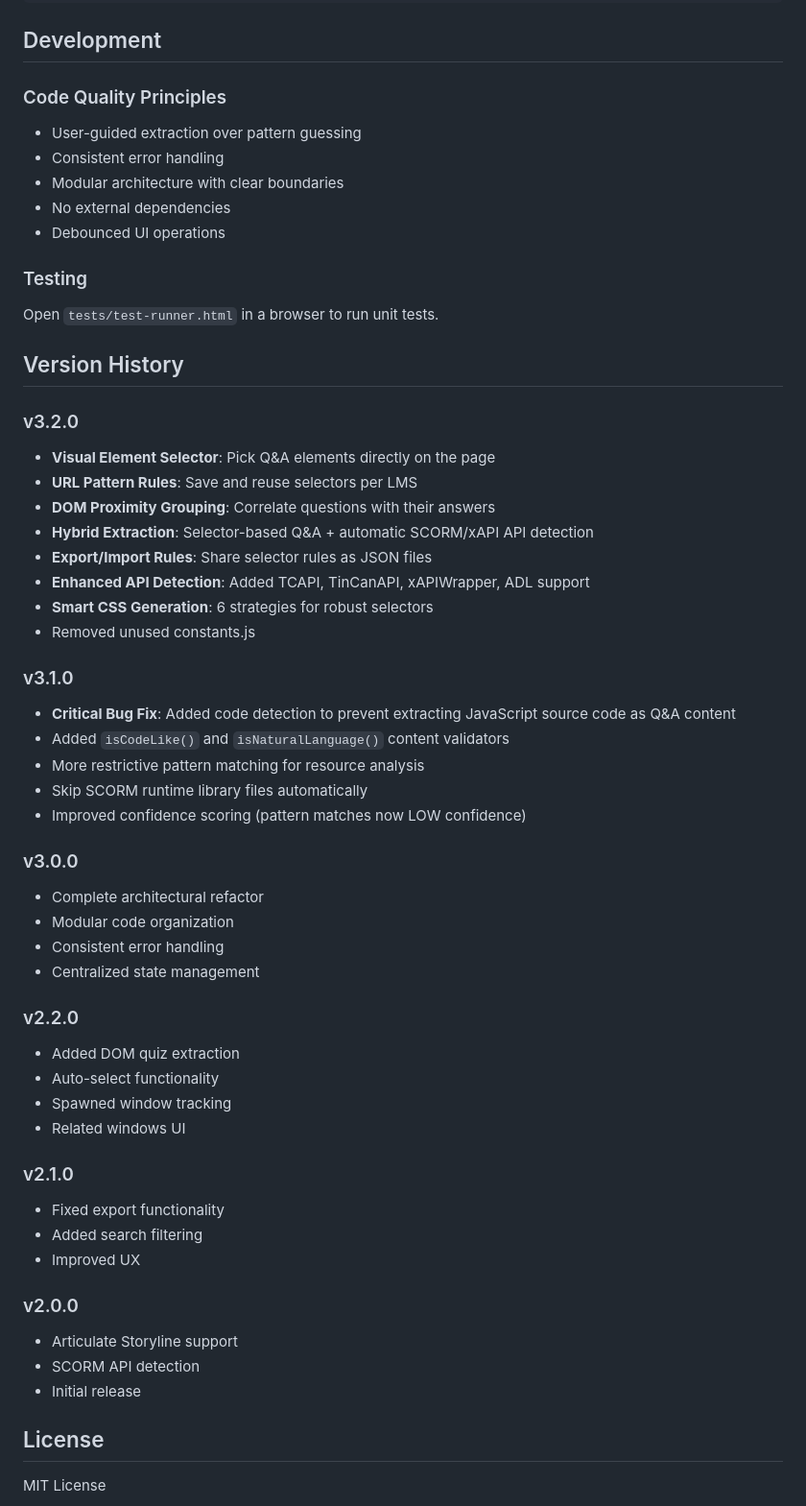
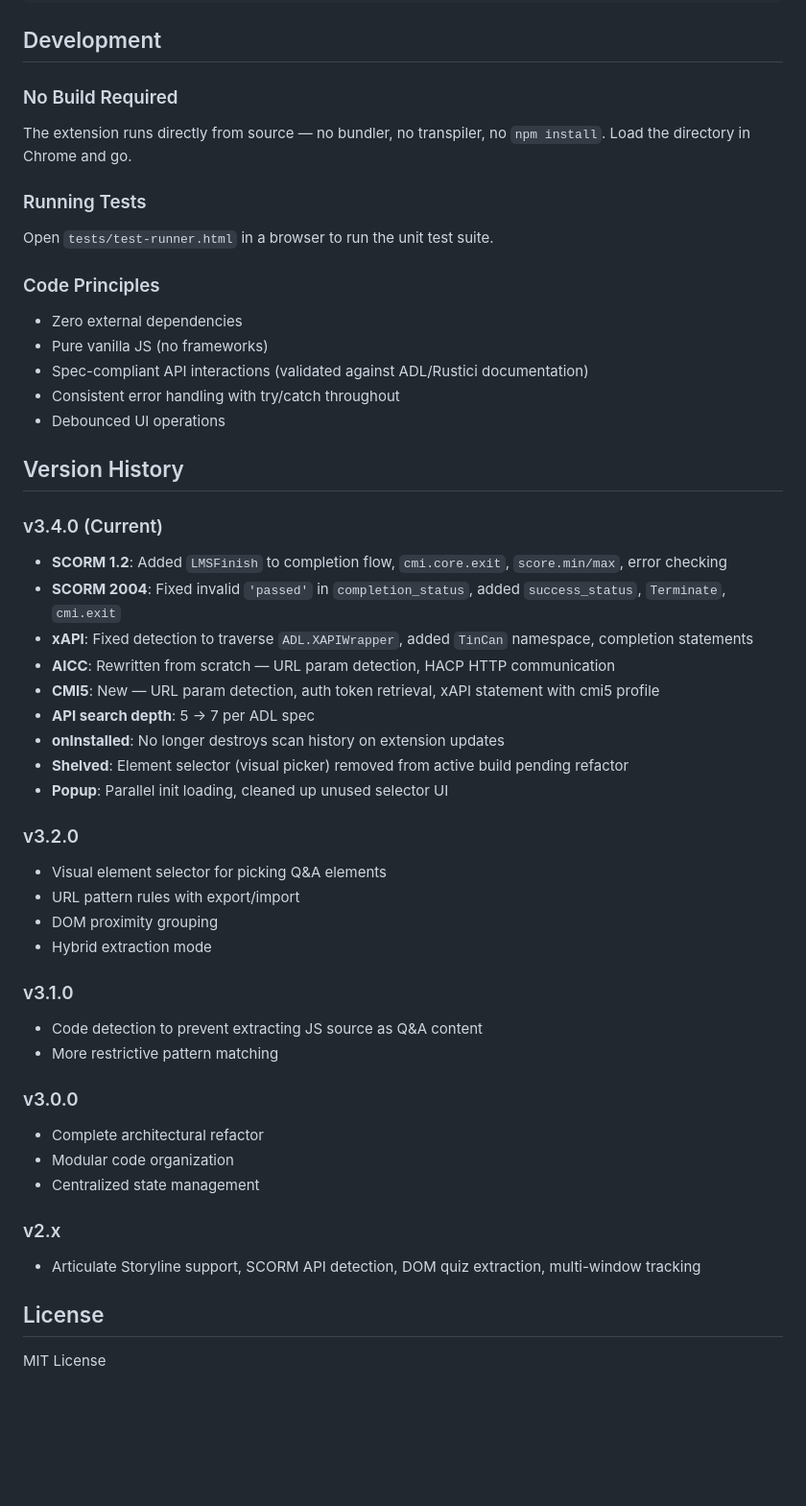
Before and after one commit to mwilco03/QA, a Markdown page: README.md, the part around one of its changes. Shown at 96% size. Drawn GitHub-style; blank space fills up the shorter version.

```diff
--- a/README.md
+++ b/README.md
@@ -202,56 +168,51 @@ LMS_QA_SELECTOR.extractWithSelectors('.q', '.a', '.correct')
 
 ## Development
 
-### Code Quality Principles
-- User-guided extraction over pattern guessing
-- Consistent error handling
-- Modular architecture with clear boundaries
-- No external dependencies
+### No Build Required
+
+The extension runs directly from source — no bundler, no transpiler, no `npm install`. Load the directory in Chrome and go.
+
+### Running Tests
+
+Open `tests/test-runner.html` in a browser to run the unit test suite.
+
+### Code Principles
+- Zero external dependencies
+- Pure vanilla JS (no frameworks)
+- Spec-compliant API interactions (validated against ADL/Rustici documentation)
+- Consistent error handling with try/catch throughout
 - Debounced UI operations
-
-### Testing
-Open `tests/test-runner.html` in a browser to run unit tests.
 
 ## Version History
 
+### v3.4.0 (Current)
+- **SCORM 1.2**: Added `LMSFinish` to completion flow, `cmi.core.exit`, `score.min/max`, error checking
+- **SCORM 2004**: Fixed invalid `'passed'` in `completion_status`, added `success_status`, `Terminate`, `cmi.exit`
+- **xAPI**: Fixed detection to traverse `ADL.XAPIWrapper`, added `TinCan` namespace, completion statements
+- **AICC**: Rewritten from scratch — URL param detection, HACP HTTP communication
+- **CMI5**: New — URL param detection, auth token retrieval, xAPI statement with cmi5 profile
+- **API search depth**: 5 → 7 per ADL spec
+- **onInstalled**: No longer destroys scan history on extension updates
+- **Shelved**: Element selector (visual picker) removed from active build pending refactor
+- **Popup**: Parallel init loading, cleaned up unused selector UI
+
 ### v3.2.0
-- **Visual Element Selector**: Pick Q&A elements directly on the page
-- **URL Pattern Rules**: Save and reuse selectors per LMS
-- **DOM Proximity Grouping**: Correlate questions with their answers
-- **Hybrid Extraction**: Selector-based Q&A + automatic SCORM/xAPI API detection
-- **Export/Import Rules**: Share selector rules as JSON files
-- **Enhanced API Detection**: Added TCAPI, TinCanAPI, xAPIWrapper, ADL support
-- **Smart CSS Generation**: 6 strategies for robust selectors
-- Removed unused constants.js
+- Visual element selector for picking Q&A elements
+- URL pattern rules with export/import
+- DOM proximity grouping
+- Hybrid extraction mode
 
 ### v3.1.0
-- **Critical Bug Fix**: Added code detection to prevent extracting JavaScript source code as Q&A content
-- Added `isCodeLike()` and `isNaturalLanguage()` content validators
-- More restrictive pattern matching for resource analysis
-- Skip SCORM runtime library files automatically
-- Improved confidence scoring (pattern matches now LOW confidence)
+- Code detection to prevent extracting JS source as Q&A content
+- More restrictive pattern matching
 
 ### v3.0.0
 - Complete architectural refactor
 - Modular code organization
-- Consistent error handling
 - Centralized state management
 
-### v2.2.0
-- Added DOM quiz extraction
-- Auto-select functionality
-- Spawned window tracking
-- Related windows UI
-
-### v2.1.0
-- Fixed export functionality
-- Added search filtering
-- Improved UX
-
-### v2.0.0
-- Articulate Storyline support
-- SCORM API detection
-- Initial release
+### v2.x
+- Articulate Storyline support, SCORM API detection, DOM quiz extraction, multi-window tracking
 
 ## License
 
```
Also changed, not shown: other parts of README.md (+134 -168 lines).
